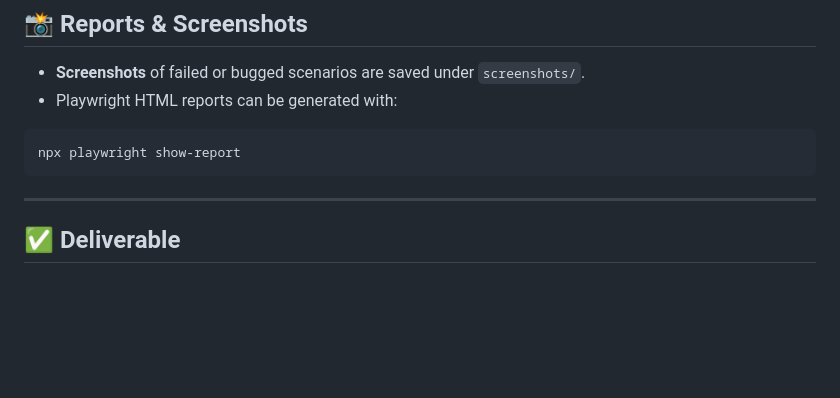
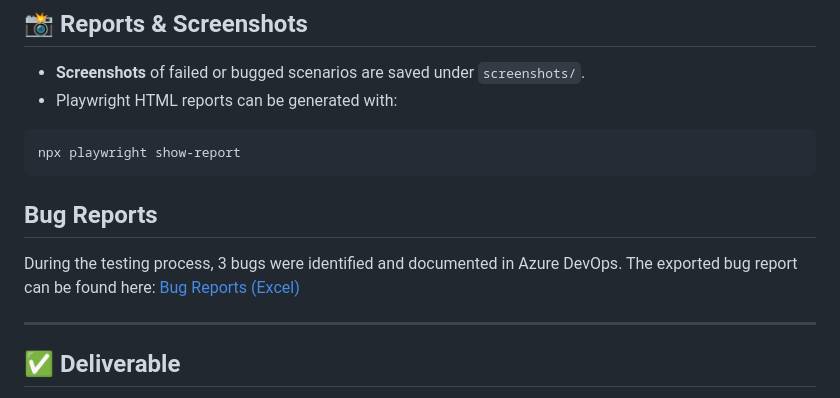
Before and after one commit to OscarLop995/conduit-automation-tests, a Markdown page: README.md, the part around the change. GitHub-like rendering; blank space fills up the shorter version.

````diff
--- a/README.md
+++ b/README.md
@@ -127,6 +127,11 @@ npm run test:all
 npx playwright show-report
 ```
 
+## Bug Reports
+During the testing process, 3 bugs were identified and documented in Azure DevOps.
+The exported bug report can be found here:
+[Bug Reports (Excel)](docs/conduit_bugs_report.csv)
+
 ---
 
 ## ✅ Deliverable
````
